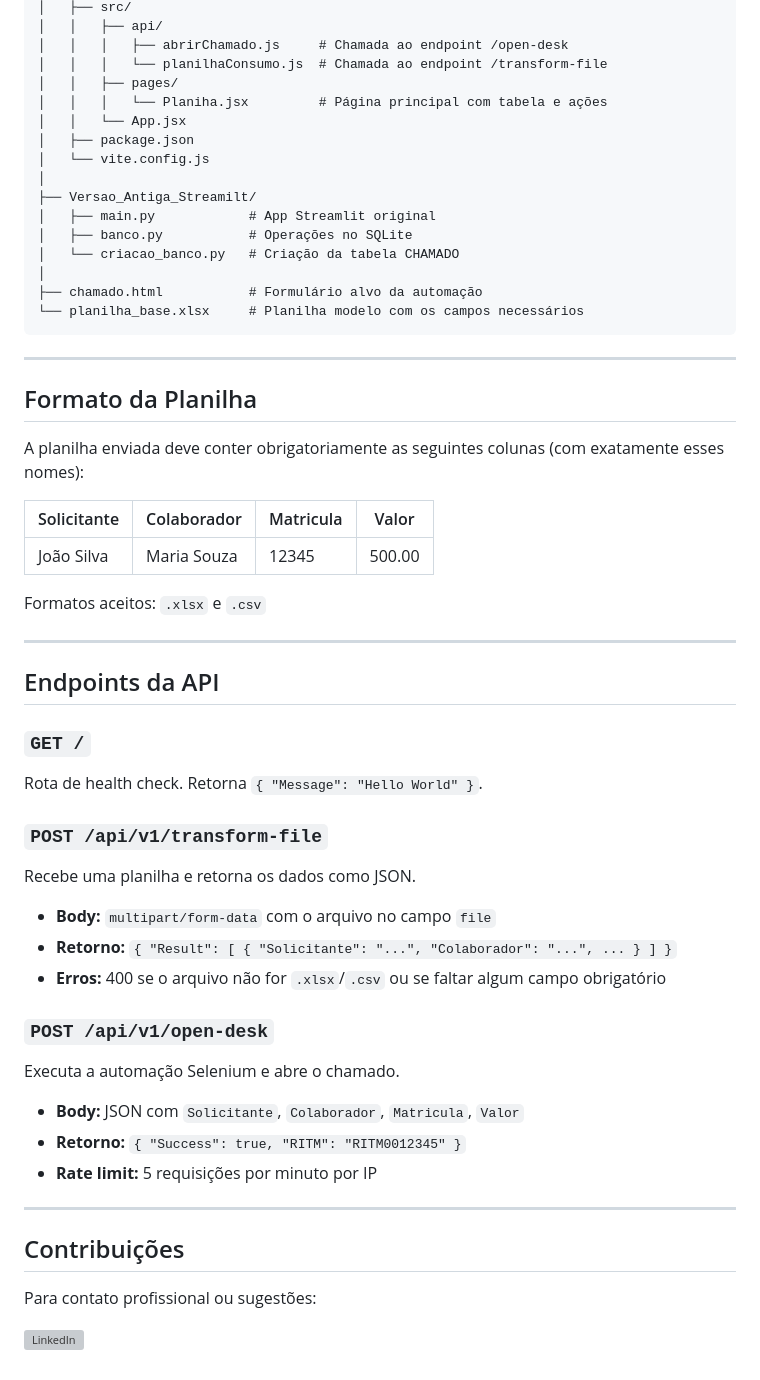
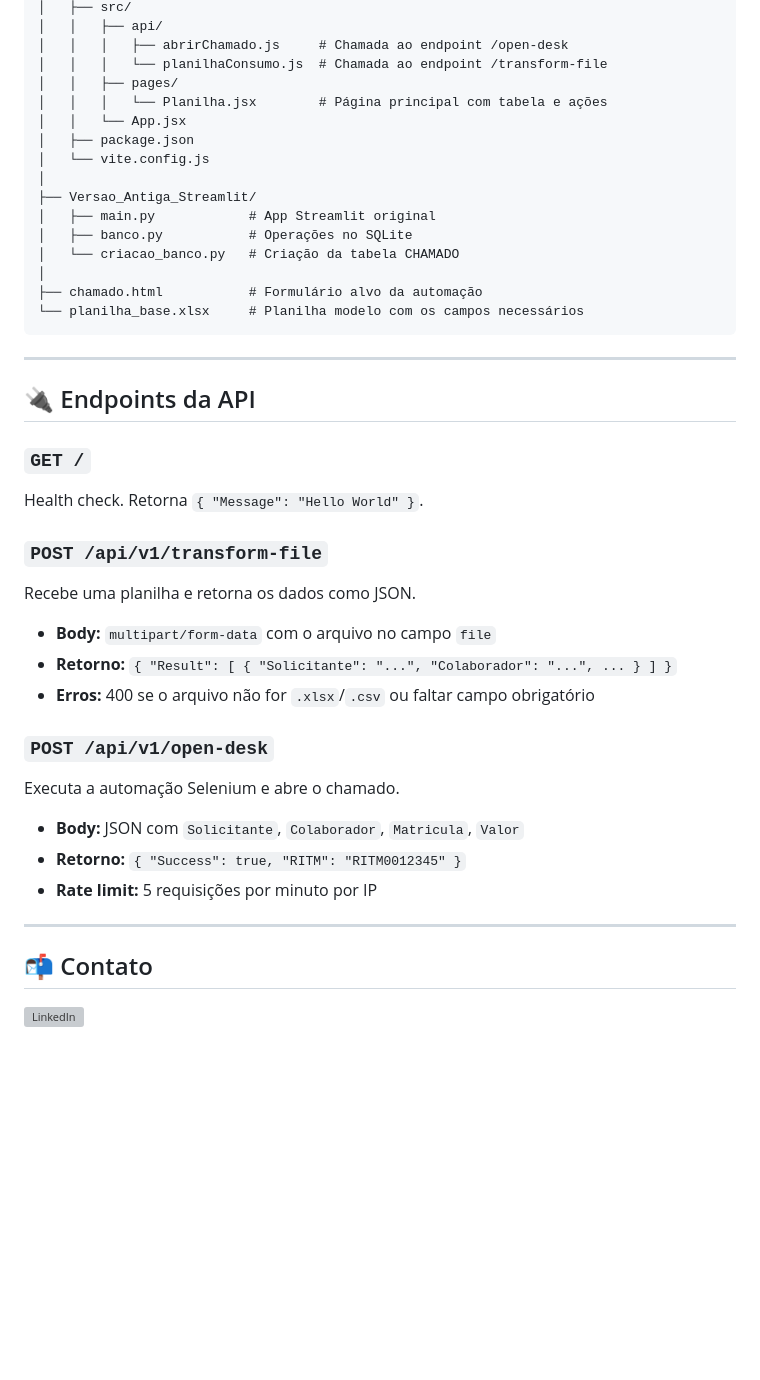
Before and after one commit to arthurresendes/supplier_automation, a Markdown page: README.md, the part around one of its changes. Rendered like a GitHub page; blank space fills up the shorter version; grey boxes are pictures that could not be loaded.

```diff
--- a/README.md
+++ b/README.md
@@ -111,12 +127,12 @@ supplier_automation/
 │   │   │   ├── abrirChamado.js     # Chamada ao endpoint /open-desk
 │   │   │   └── planilhaConsumo.js  # Chamada ao endpoint /transform-file
 │   │   ├── pages/
-│   │   │   └── Planiha.jsx         # Página principal com tabela e ações
+│   │   │   └── Planilha.jsx        # Página principal com tabela e ações
 │   │   └── App.jsx
 │   ├── package.json
 │   └── vite.config.js
 │
-├── Versao_Antiga_Streamilt/
+├── Versao_Antiga_Streamlit/
 │   ├── main.py            # App Streamlit original
 │   ├── banco.py           # Operações no SQLite
 │   └── criacao_banco.py   # Criação da tabela CHAMADO
@@ -127,29 +143,17 @@ supplier_automation/
 
 ---
 
-## Formato da Planilha
-
-A planilha enviada deve conter obrigatoriamente as seguintes colunas (com exatamente esses nomes):
-
-| Solicitante | Colaborador | Matricula | Valor |
-|---|---|---|---|
-| João Silva | Maria Souza | 12345 | 500.00 |
-
-Formatos aceitos: `.xlsx` e `.csv`
-
----
-
-## Endpoints da API
+## 🔌 Endpoints da API
 
 ### `GET /`
-Rota de health check. Retorna `{ "Message": "Hello World" }`.
+Health check. Retorna `{ "Message": "Hello World" }`.
 
 ### `POST /api/v1/transform-file`
 Recebe uma planilha e retorna os dados como JSON.
 
 - **Body:** `multipart/form-data` com o arquivo no campo `file`
 - **Retorno:** `{ "Result": [ { "Solicitante": "...", "Colaborador": "...", ... } ] }`
-- **Erros:** 400 se o arquivo não for `.xlsx`/`.csv` ou se faltar algum campo obrigatório
+- **Erros:** 400 se o arquivo não for `.xlsx`/`.csv` ou faltar campo obrigatório
 
 ### `POST /api/v1/open-desk`
 Executa a automação Selenium e abre o chamado.
@@ -160,9 +164,7 @@ Executa a automação Selenium e abre o chamado.
 
 ---
 
-## Contribuições
-
-Para contato profissional ou sugestões:
+## 📬 Contato
 
 <p>
   <a href="https://www.linkedin.com/in/arthur-resende-gomes-3312bb305" target="_blank">
```
Also changed, not shown: other parts of README.md (+54 -38 lines).
